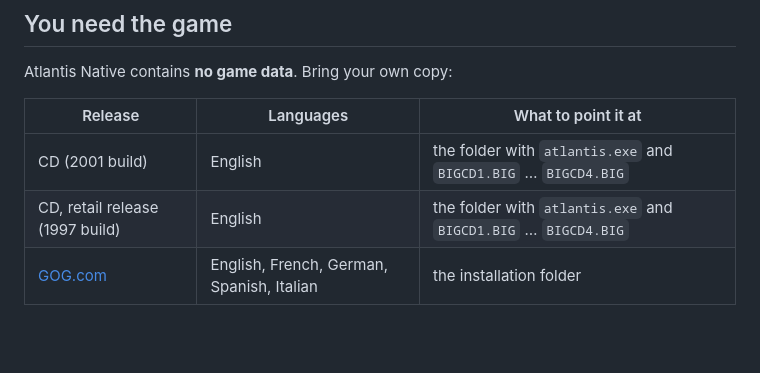
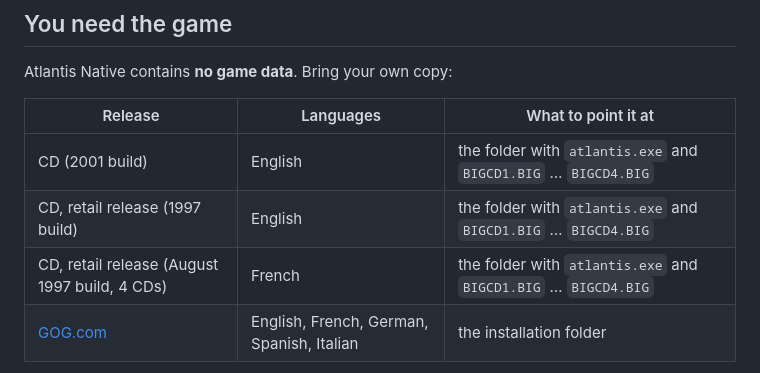
Before and after one commit to ripleyXLR8/atlantis-native, a Markdown page: README.md, the part around the change. Rendered like a GitHub page; blank space fills up the shorter version.

```diff
--- a/README.md
+++ b/README.md
@@ -82,6 +82,7 @@ Atlantis Native contains **no game data**. Bring your own copy:
 |---|---|---|
 | CD (2001 build) | English | the folder with `atlantis.exe` and `BIGCD1.BIG` … `BIGCD4.BIG` |
 | CD, retail release (1997 build) | English | the folder with `atlantis.exe` and `BIGCD1.BIG` … `BIGCD4.BIG` |
+| CD, retail release (August 1997 build, 4 CDs) | French | the folder with `atlantis.exe` and `BIGCD1.BIG` … `BIGCD4.BIG` |
 | [GOG.com](https://www.gog.com/) | English, French, German, Spanish, Italian | the installation folder |
 
 Each build plays as it shipped: the 1997 English CD, for one, draws its
```
Also changed, not shown: docs/GUIDE.md (+6 -5 lines), docs/TECHNICAL.md (+38 -28 lines).
